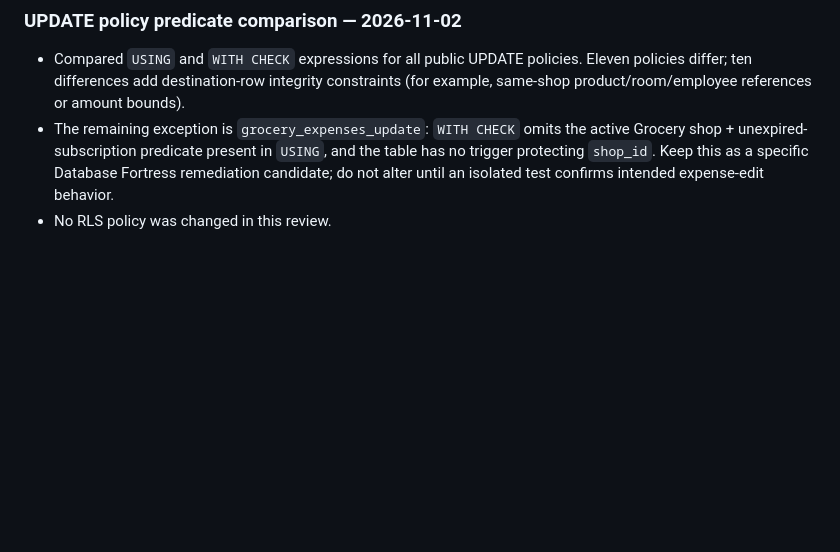
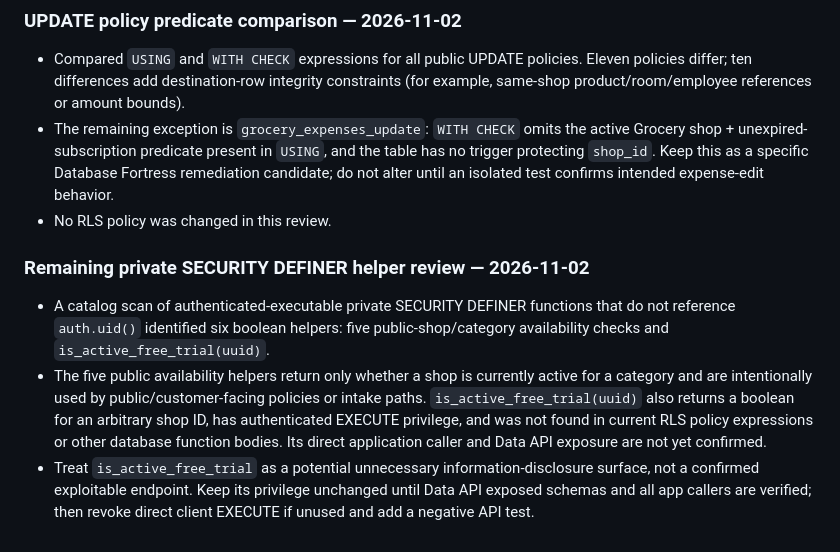
Before and after one commit to smartdigitalseva05-hash/smart-grocery-store-pro, a Markdown page: PROJECT_STATUS.md, the part around the change. Rendered like a GitHub page; blank space fills up the shorter version.

Commit message:
Record remaining private helper review

```diff
--- a/PROJECT_STATUS.md
+++ b/PROJECT_STATUS.md
@@ -523,3 +523,9 @@ Executed inside explicit transactions using `SET LOCAL ROLE` and synthetic JWT s
 - Compared `USING` and `WITH CHECK` expressions for all public UPDATE policies. Eleven policies differ; ten differences add destination-row integrity constraints (for example, same-shop product/room/employee references or amount bounds).
 - The remaining exception is `grocery_expenses_update`: `WITH CHECK` omits the active Grocery shop + unexpired-subscription predicate present in `USING`, and the table has no trigger protecting `shop_id`. Keep this as a specific Database Fortress remediation candidate; do not alter until an isolated test confirms intended expense-edit behavior.
 - No RLS policy was changed in this review.
+
+
+### Remaining private SECURITY DEFINER helper review — 2026-11-02
+- A catalog scan of authenticated-executable private SECURITY DEFINER functions that do not reference `auth.uid()` identified six boolean helpers: five public-shop/category availability checks and `is_active_free_trial(uuid)`.
+- The five public availability helpers return only whether a shop is currently active for a category and are intentionally used by public/customer-facing policies or intake paths. `is_active_free_trial(uuid)` also returns a boolean for an arbitrary shop ID, has authenticated EXECUTE privilege, and was not found in current RLS policy expressions or other database function bodies. Its direct application caller and Data API exposure are not yet confirmed.
+- Treat `is_active_free_trial` as a potential unnecessary information-disclosure surface, not a confirmed exploitable endpoint. Keep its privilege unchanged until Data API exposed schemas and all app callers are verified; then revoke direct client EXECUTE if unused and add a negative API test.
```
